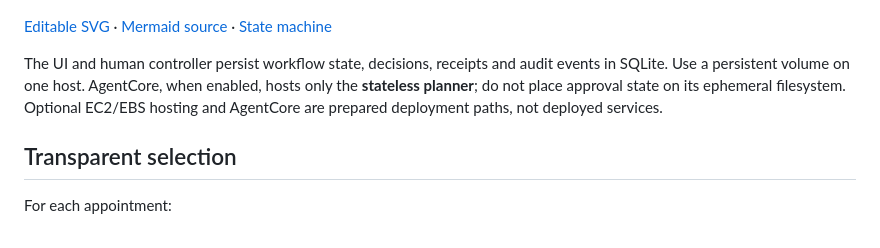
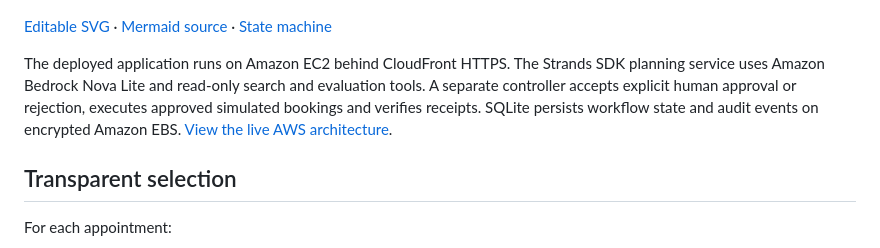
Before and after one commit to babifarah9/decisionpilot-ai, a Markdown page: README.md, the part around the change. Rendered like a GitHub page.

Commit message:
Align README architecture with deployed AWS components

```diff
--- a/README.md
+++ b/README.md
@@ -44,7 +44,7 @@ A rejection ends the workflow. Change preferences and start a fresh workflow to
 
 [Editable SVG](architecture/architecture.svg) · [Mermaid source](architecture/architecture.mmd) · [State machine](architecture/states.mmd)
 
-The UI and human controller persist workflow state, decisions, receipts and audit events in SQLite. Use a persistent volume on one host. AgentCore, when enabled, hosts only the **stateless planner**; do not place approval state on its ephemeral filesystem. Optional EC2/EBS hosting and AgentCore are prepared deployment paths, not deployed services.
+The deployed application runs on Amazon EC2 behind CloudFront HTTPS. The Strands SDK planning service uses Amazon Bedrock Nova Lite and read-only search and evaluation tools. A separate controller accepts explicit human approval or rejection, executes approved simulated bookings and verifies receipts. SQLite persists workflow state and audit events on encrypted Amazon EBS. [View the live AWS architecture](docs/live-architecture.md).
 
 ## Transparent selection
 
```
